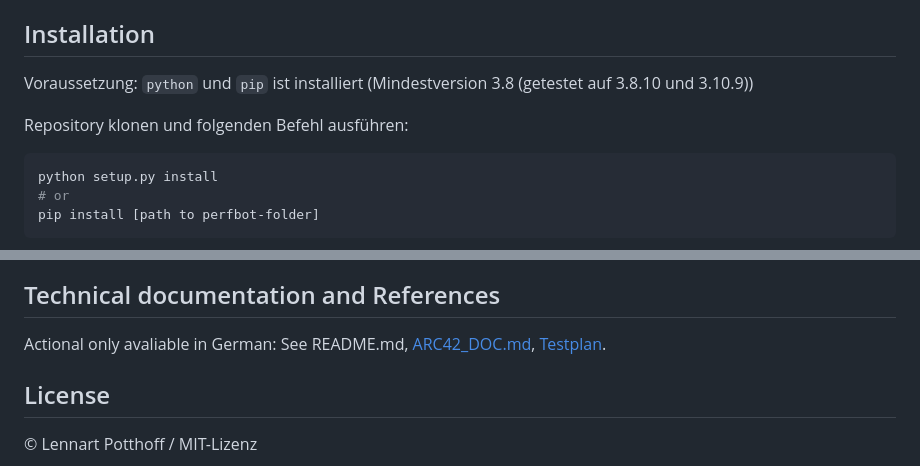
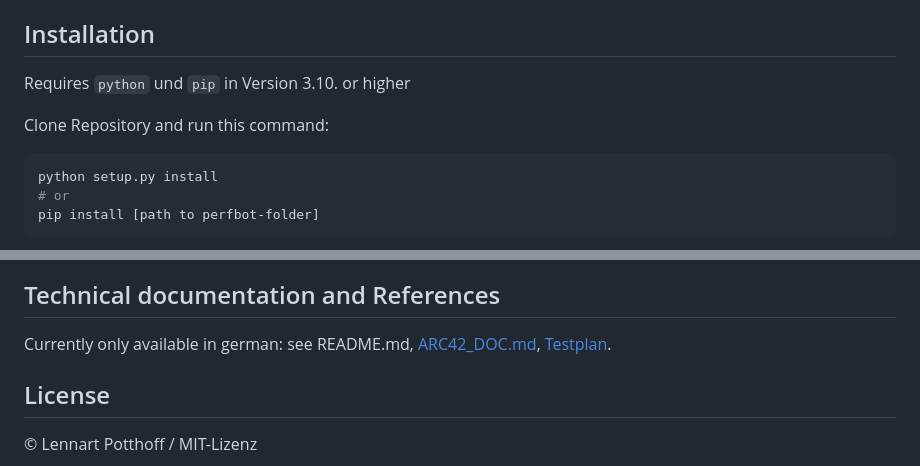
Before and after one commit to perfroboter/robotframework-perfbot, a Markdown page: README_english.md, 2 parts joined by grey strips. GitHub-like rendering.

````diff
--- a/README_english.md
+++ b/README_english.md
@@ -9,10 +9,9 @@
 
 
 ## Installation
+Requires `python` und `pip` in Version 3.10. or higher
 
-Voraussetzung: `python` und `pip` ist installiert (Mindestversion 3.8 (getestet auf 3.8.10 und 3.10.9))
-
-Repository klonen und folgenden Befehl ausführen:
+Clone Repository and run this command:
 ```bash
 python setup.py install
 # or
@@ -70,7 +69,7 @@ Screenshot 2: Testbreaker
 
 ## Technical documentation and References
 
-Actional only avaliable in German: See README.md, [ARC42_DOC.md](ARC42_DOC.md), [Testplan](tests/Testplan.md).
+Currently only available in german: see README.md, [ARC42_DOC.md](ARC42_DOC.md), [Testplan](tests/Testplan.md).
 
 
 ## License
````
Also changed, not shown: README.md (+1 -21 lines).
